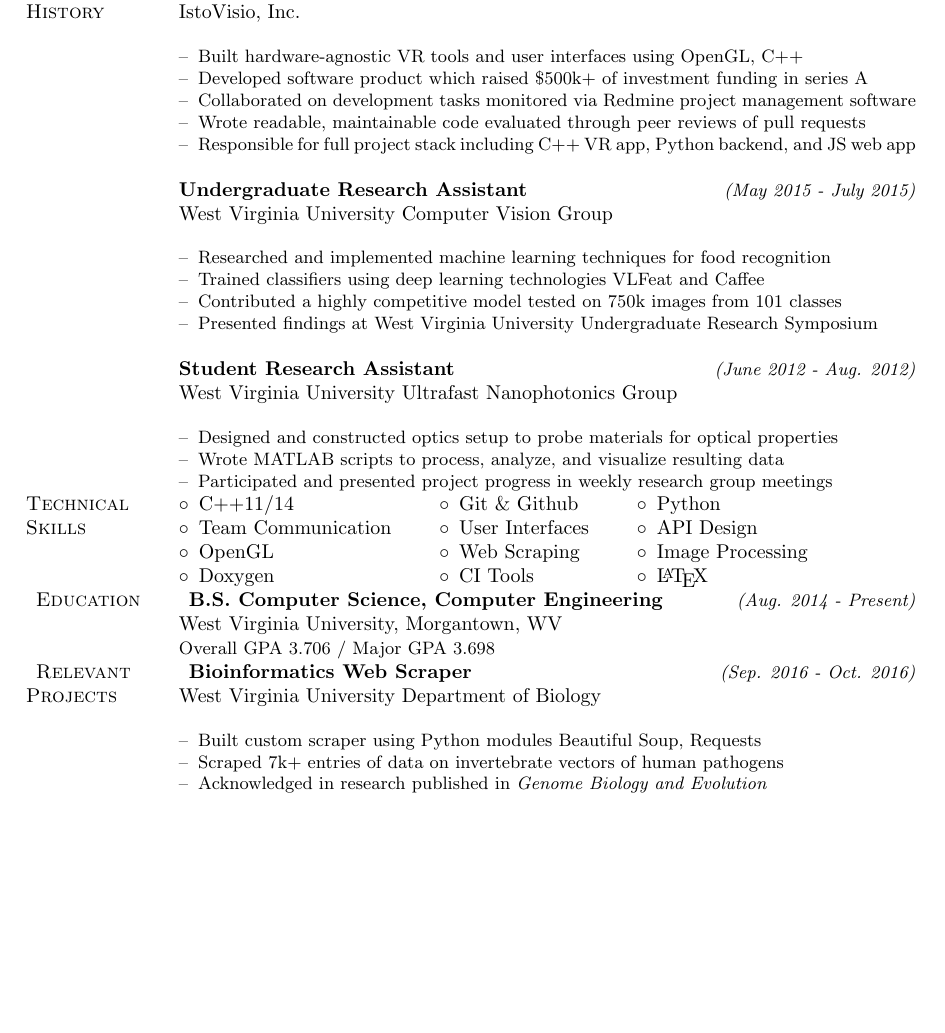
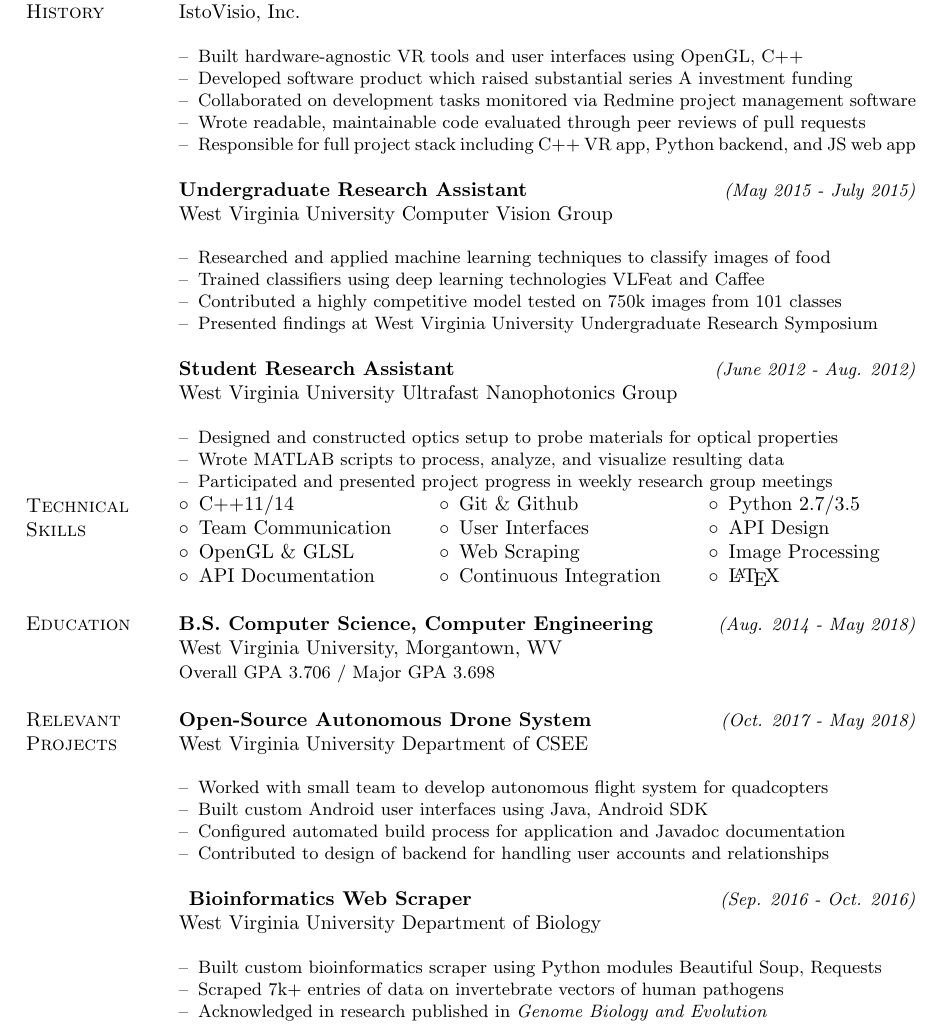
Before and after one commit to nathantspencer/resume_cv, a LaTeX CV (resume.tex): part of the page, cut so that both start at the same text, the shorter picture padded with empty space. Compiled offline with pdfLaTeX.

Commit message:
Spacing consistency, small copy changes, added drone project

```diff
--- a/resume.tex
+++ b/resume.tex
@@ -62,16 +63,16 @@ ntspencer@mix.wvu.edu \\
 %---------------------------------| EXPERIENCE |-------------------------------%
 %==============================================================================%
 
-\enspace\textsc{Work}\newline\textsc{History} &
+\textsc{Work}\newline\textsc{History} &
 
 % (1) Most recent experience
-\enspace\textbf{Software Developer}
+\textbf{Software Developer}
 \hfill\small\textit{(May 2016 - Present)}\normalsize
 \newline IstoVisio, Inc.
 \par\,\small
 \begin{itemize}[leftmargin=*,nolistsep,noitemsep]
   \item[--]Built hardware-agnostic VR tools and user interfaces using OpenGL, C++
-  \item[--]Developed software product which raised \$500k+ of investment funding in series A
+  \item[--]Developed software product which raised substantial series A investment funding
 	\item[--]Collaborated on development tasks monitored via Redmine project management software
 	\item[--]Wrote readable, maintainable code evaluated through peer reviews of pull requests
 	\item[--]Responsible for full project stack including C++ VR app, Python backend, and JS web app
@@ -85,7 +86,7 @@ ntspencer@mix.wvu.edu \\
 \newline West Virginia University Computer Vision Group
 \par\,\small
 \begin{itemize}[leftmargin=*,nolistsep,noitemsep]
-  \item[--]Researched and implemented machine learning techniques for food recognition
+  \item[--]Researched and applied machine learning techniques to classify images of food
   \item[--]Trained classifiers using deep learning technologies VLFeat and Caffee
   \item[--]Contributed a highly competitive model tested on 750k images from 101 classes
 	\item[--]Presented findings at West Virginia University Undergraduate Research Symposium
@@ -109,14 +110,14 @@ ntspencer@mix.wvu.edu \\
 %-----------------------------------| SKILLS |---------------------------------%
 %==============================================================================%
 
-\vspace*{-2.5em}\textsc{Technical}\newline\textsc{Skills} &
+\vspace*{-3.0em}\textsc{Technical}\newline\textsc{Skills} &
 \setlength{\tabcolsep}{12pt}
 \begin{tabular}{@{}lll@{}}
 
 % (1) First row of skills
 $\circ$\enspace C++11/14 &
 $\circ$\enspace Git \& Github &
-$\circ$\enspace Python \\
+$\circ$\enspace Python 2.7/3.5\\
 
 % (2) Second row of skills
 $\circ$\enspace Team Communication &
@@ -124,15 +125,15 @@ $\circ$\enspace User Interfaces  &
 $\circ$\enspace API Design \\
 
 % (2) Third row of skills
-$\circ$\enspace OpenGL &
+$\circ$\enspace OpenGL \& GLSL &
 $\circ$\enspace Web Scraping &
 $\circ$\enspace Image Processing \\
 
 % (3) Fourth row of skills
-$\circ$\enspace Doxygen &
-$\circ$\enspace CI Tools &
+$\circ$\enspace API Documentation &
+$\circ$\enspace Continuous Integration &
 $\circ$\enspace \LaTeX \\
-
+\newline
 \end{tabular} \\
 
 %==============================================================================%
@@ -140,26 +141,41 @@ $\circ$\enspace \LaTeX \\
 %==============================================================================%
 
 % (1) Undergraduate education
-\enspace\textsc{Education} &
-\enspace\textbf{B.S. Computer Science, Computer Engineering}
-\hfill\small\textit{(Aug. 2014 - Present)}\normalsize
+\textsc{Education} &
+\textbf{B.S. Computer Science, Computer Engineering}
+\hfill\small\textit{(Aug. 2014 - May 2018)}\normalsize
 \newline West Virginia University, Morgantown, WV \small
 \newline Overall GPA 3.706 / Major GPA 3.698
+\newline
 \normalsize \\
 
 %==============================================================================%
 %-----------------------------| RELEVANT PROJECTS |----------------------------%
 %==============================================================================%
 
-\enspace\textsc{Relevant}\newline\textsc{Projects} &
+\textsc{Relevant}\newline\textsc{Projects} &
 
 % (1) Most recent/relevant project
+\textbf{Open-Source Autonomous Drone System}
+\hfill\small\textit{(Oct. 2017 - May 2018)}\normalsize
+\newline West Virginia University Department of CSEE
+\par\,\small
+\begin{itemize}[leftmargin=*,nolistsep,noitemsep]
+  \item[--]Worked with small team to develop autonomous flight system for quadcopters
+  \item[--]Built custom Android user interfaces using Java, Android SDK
+	\item[--]Configured automated build process for application and Javadoc documentation
+  \item[--]Contributed to design of backend for handling user accounts and relationships
+\newline
+\end{itemize}
+\normalsize
+
+% (2) Next most recent/relevant project
 \enspace\textbf{Bioinformatics Web Scraper}
 \hfill\small\textit{(Sep. 2016 - Oct. 2016)}\normalsize
 \newline West Virginia University Department of Biology
 \par\,\small
 \begin{itemize}[leftmargin=*,nolistsep,noitemsep]
-  \item[--]Built custom scraper using Python modules Beautiful Soup, Requests
+  \item[--]Built custom bioinformatics scraper using Python modules Beautiful Soup, Requests
   \item[--]Scraped 7k+ entries of data on invertebrate vectors of human pathogens
   \item[--]Acknowledged in research published in \textit{Genome Biology and Evolution}
 \end{itemize} \\
```
Also changed, not shown: resume.pdf, resume.tex (3 more changed lines).
